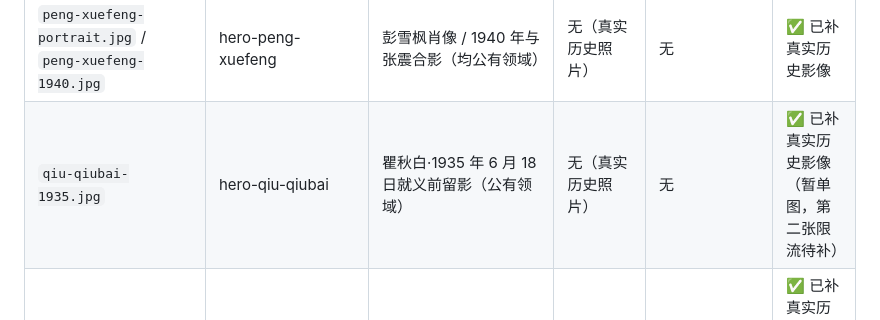
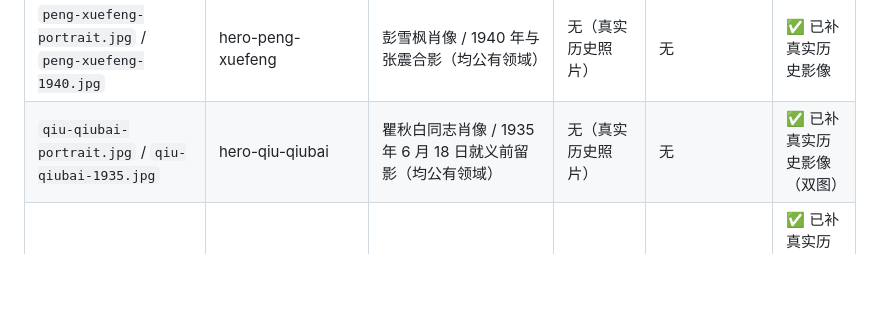
Before and after one commit to shuwey/red-culture-site, a Markdown page: docs/图片合规核查报告.md, the part around the change. Rendered like a GitHub page; blank space fills up the shorter version.

Commit message:
docs: 更新图片合规核查报告（瞿秋白已为双图）

```diff
--- a/docs/图片合规核查报告.md
+++ b/docs/图片合规核查报告.md
@@ -32,7 +32,7 @@
 | `yangjingyu-portrait.jpg` / `yangjingyu-relic.jpg` | hero-yangjingyu | 杨靖宇肖像 / 哈尔滨地下工作时用过的褥子（公有领域 / Huanokinhejo CC BY-SA 4.0） | 无（真实历史照片+遗物） | 无 | ✅ 已替换 AI 意境图 |
 | `huang-jiguang-hall.jpg` / `huang-jiguang-medal.jpg` | hero-huang-jiguang | 黄继光·1963 年纪念馆（《人民画报》公有领域）/ 一级国旗勋章（Huanokinhejo CC BY-SA 4.0） | 无（真实历史照片+勋章） | 无 | ✅ 已补真实历史影像 |
 | `peng-xuefeng-portrait.jpg` / `peng-xuefeng-1940.jpg` | hero-peng-xuefeng | 彭雪枫肖像 / 1940 年与张震合影（均公有领域） | 无（真实历史照片） | 无 | ✅ 已补真实历史影像 |
-| `qiu-qiubai-1935.jpg` | hero-qiu-qiubai | 瞿秋白·1935 年 6 月 18 日就义前留影（公有领域） | 无（真实历史照片） | 无 | ✅ 已补真实历史影像（暂单图，第二张限流待补） |
+| `qiu-qiubai-portrait.jpg` / `qiu-qiubai-1935.jpg` | hero-qiu-qiubai | 瞿秋白同志肖像 / 1935 年 6 月 18 日就义前留影（均公有领域） | 无（真实历史照片） | 无 | ✅ 已补真实历史影像（双图） |
 | `yun-daiying-portrait.jpg` | hero-yun-daiying | 恽代英肖像（公有领域） | 无（真实历史照片） | 无 | ✅ 已补真实历史影像（暂单图，第二张限流待补） |
 | `zhang-side-room.jpg` / `zhang-side-portrait.jpg` | hero-zhang-side | 张思德·1967 年纪念室 / 纪念室内照片（《人民画报》公有领域） | 无（真实历史照片） | 无 | ✅ 已补真实历史影像 |
 | `zuo-quan-portrait.jpg` | hero-zuo-quan | 左权肖像（公有领域） | 无（真实历史照片） | 无 | ✅ 已补真实历史影像（暂单图，第二张限流待补） |
```
